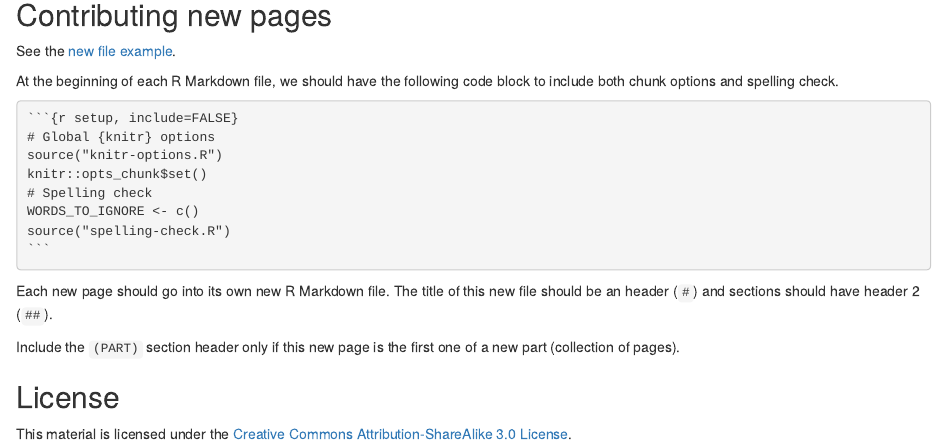
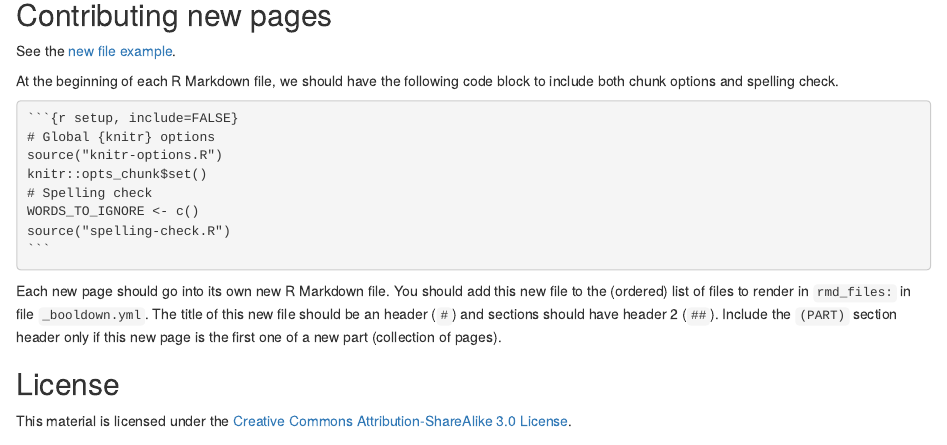
Before and after one commit to ipsych-community/wiki-genetics, an R Markdown document (index.Rmd): the page in a window 1100 px wide, from 780 px down. Rendered offline with R 4.5, knitr and Pandoc, with nearby package versions; drawn as R Markdown's standard HTML page in place of the format the file asks for; some code elsewhere in the file could not run offline.

Commit message:
talk about rmd_files:

`````diff
--- a/index.Rmd
+++ b/index.Rmd
@@ -77,8 +77,9 @@ source("spelling-check.R")
 ```
 ````
 
-Each new page should go into its own new R Markdown file. The title of this new file should be an header  (`#`) and sections should have header 2 (`##`).
-
+Each new page should go into its own new R Markdown file.
+You should add this new file to the (ordered) list of files to render in `rmd_files:` in file `_booldown.yml`.
+The title of this new file should be an header  (`#`) and sections should have header 2 (`##`).
 Include the `(PART)` section header only if this new page is the first one of a new part (collection of pages).
 
 ## License {-}
`````
Also changed, not shown: docs/search_index.json, 1 other file.
